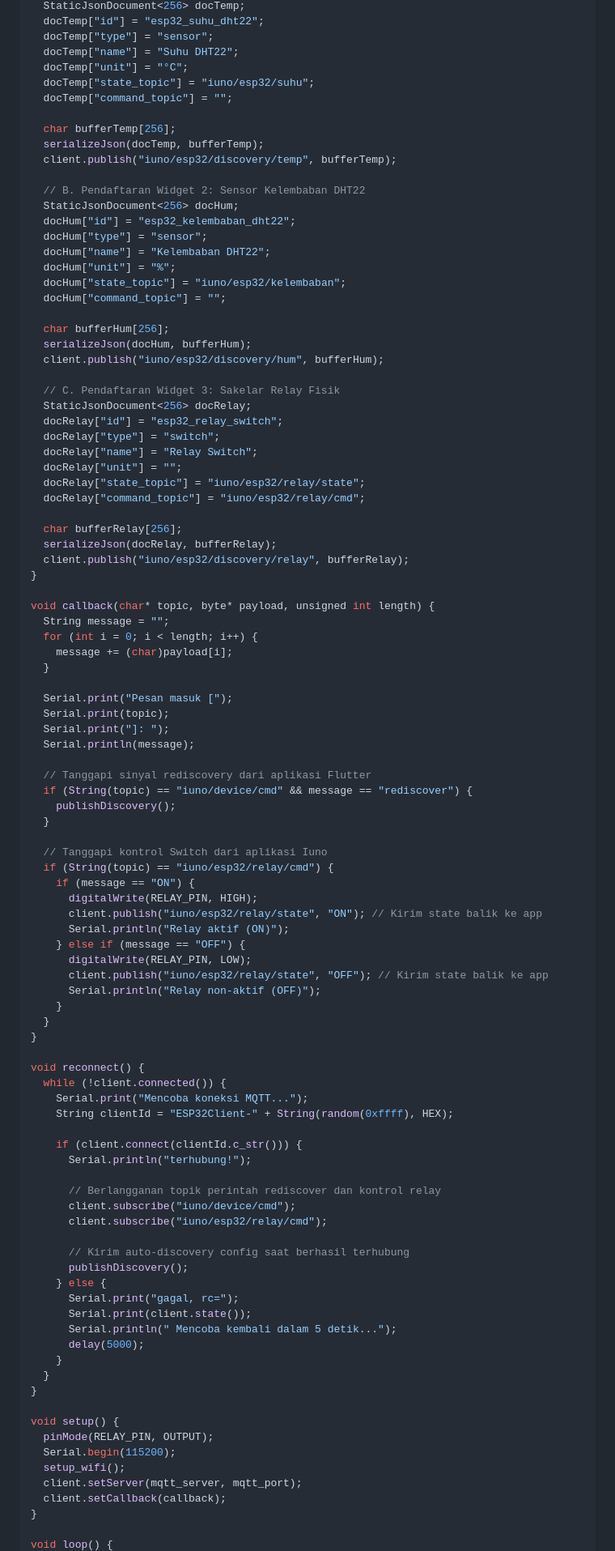
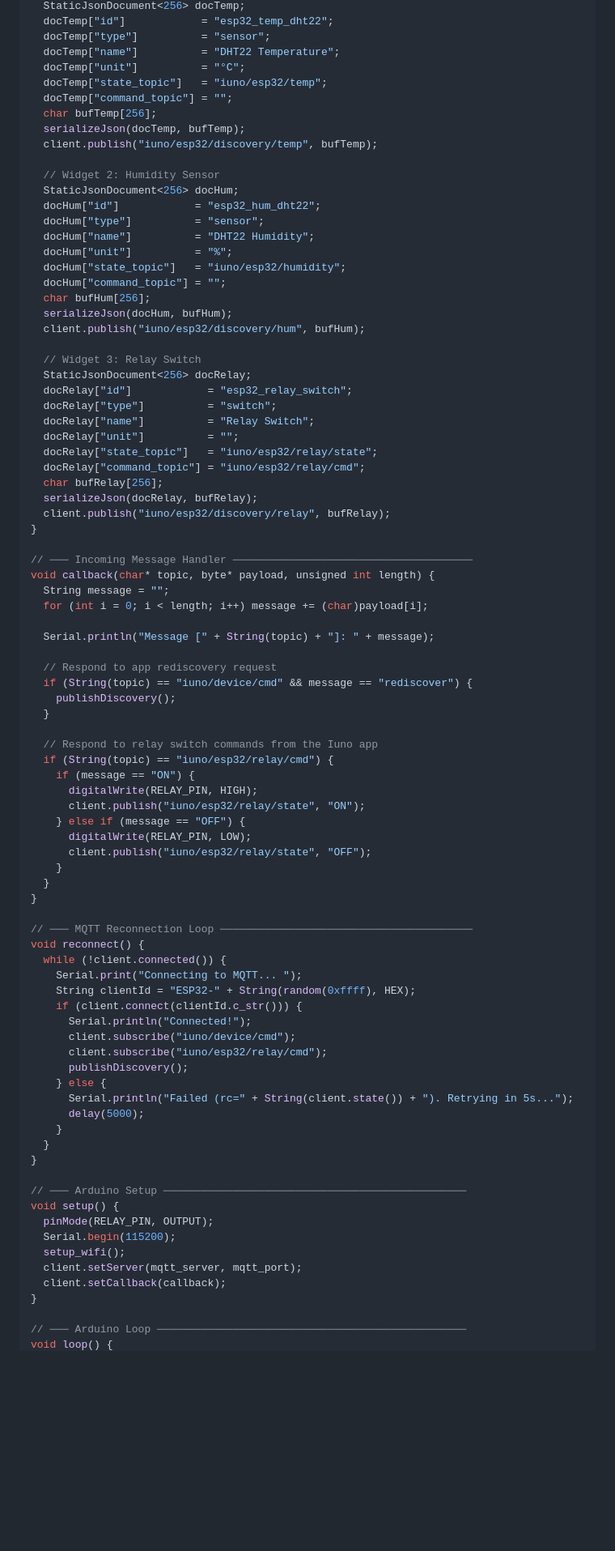
Before and after one commit to WilyArd/Iuno-Project, a Markdown page: README.md, the part around one of its changes. Shown at 81% size. Rendered like a GitHub page; blank space fills up the shorter version.

Commit message:
docs: update README with refined project documentation and ESP32 integration guide

```diff
--- a/README.md
+++ b/README.md
@@ -111,95 +136,81 @@ void publishDiscovery() {
   StaticJsonDocument<256> docTemp;
-  docTemp["id"] = "esp32_suhu_dht22";
-  docTemp["type"] = "sensor";
-  docTemp["name"] = "Suhu DHT22";
-  docTemp["unit"] = "°C";
-  docTemp["state_topic"] = "iuno/esp32/suhu";
+  docTemp["id"]            = "esp32_temp_dht22";
+  docTemp["type"]          = "sensor";
+  docTemp["name"]          = "DHT22 Temperature";
+  docTemp["unit"]          = "°C";
+  docTemp["state_topic"]   = "iuno/esp32/temp";
   docTemp["command_topic"] = "";
+  char bufTemp[256];
+  serializeJson(docTemp, bufTemp);
+  client.publish("iuno/esp32/discovery/temp", bufTemp);
 
-  char bufferTemp[256];
-  serializeJson(docTemp, bufferTemp);
-  client.publish("iuno/esp32/discovery/temp", bufferTemp);
+  // Widget 2: Humidity Sensor
+  StaticJsonDocument<256> docHum;
+  docHum["id"]            = "esp32_hum_dht22";
+  docHum["type"]          = "sensor";
+  docHum["name"]          = "DHT22 Humidity";
+  docHum["unit"]          = "%";
+  docHum["state_topic"]   = "iuno/esp32/humidity";
+  docHum["command_topic"] = "";
+  char bufHum[256];
+  serializeJson(docHum, bufHum);
+  client.publish("iuno/esp32/discovery/hum", bufHum);
 
-  // B. Pendaftaran Widget 2: Sensor Kelembaban DHT22
-  StaticJsonDocument<256> docHum;
-  docHum["id"] = "esp32_kelembaban_dht22";
-  docHum["type"] = "sensor";
-  docHum["name"] = "Kelembaban DHT22";
-  docHum["unit"] = "%";
-  docHum["state_topic"] = "iuno/esp32/kelembaban";
-  docHum["command_topic"] = "";
-
-  char bufferHum[256];
-  serializeJson(docHum, bufferHum);
-  client.publish("iuno/esp32/discovery/hum", bufferHum);
-
-  // C. Pendaftaran Widget 3: Sakelar Relay Fisik
+  // Widget 3: Relay Switch
   StaticJsonDocument<256> docRelay;
-  docRelay["id"] = "esp32_relay_switch";
-  docRelay["type"] = "switch";
-  docRelay["name"] = "Relay Switch";
-  docRelay["unit"] = "";
-  docRelay["state_topic"] = "iuno/esp32/relay/state";
+  docRelay["id"]            = "esp32_relay_switch";
+  docRelay["type"]          = "switch";
+  docRelay["name"]          = "Relay Switch";
+  docRelay["unit"]          = "";
+  docRelay["state_topic"]   = "iuno/esp32/relay/state";
   docRelay["command_topic"] = "iuno/esp32/relay/cmd";
-
-  char bufferRelay[256];
-  serializeJson(docRelay, bufferRelay);
-  client.publish("iuno/esp32/discovery/relay", bufferRelay);
+  char bufRelay[256];
+  serializeJson(docRelay, bufRelay);
+  client.publish("iuno/esp32/discovery/relay", bufRelay);
 }
 
+// ─── Incoming Message Handler ──────────────────────────────────────
 void callback(char* topic, byte* payload, unsigned int length) {
   String message = "";
-  for (int i = 0; i < length; i++) {
-    message += (char)payload[i];
-  }
+  for (int i = 0; i < length; i++) message += (char)payload[i];
 
-  Serial.print("Pesan masuk [");
-  Serial.print(topic);
-  Serial.print("]: ");
-  Serial.println(message);
+  Serial.println("Message [" + String(topic) + "]: " + message);
 
-  // Tanggapi sinyal rediscovery dari aplikasi Flutter
+  // Respond to app rediscovery request
   if (String(topic) == "iuno/device/cmd" && message == "rediscover") {
     publishDiscovery();
   }
 
-  // Tanggapi kontrol Switch dari aplikasi Iuno
+  // Respond to relay switch commands from the Iuno app
   if (String(topic) == "iuno/esp32/relay/cmd") {
     if (message == "ON") {
       digitalWrite(RELAY_PIN, HIGH);
-      client.publish("iuno/esp32/relay/state", "ON"); // Kirim state balik ke app
-      Serial.println("Relay aktif (ON)");
+      client.publish("iuno/esp32/relay/state", "ON");
     } else if (message == "OFF") {
       digitalWrite(RELAY_PIN, LOW);
-      client.publish("iuno/esp32/relay/state", "OFF"); // Kirim state balik ke app
-      Serial.println("Relay non-aktif (OFF)");
+      client.publish("iuno/esp32/relay/state", "OFF");
     }
   }
 }
 
+// ─── MQTT Reconnection Loop ────────────────────────────────────────
 void reconnect() {
   while (!client.connected()) {
-    Serial.print("Mencoba koneksi MQTT...");
-    String clientId = "ESP32Client-" + String(random(0xffff), HEX);
-
+    Serial.print("Connecting to MQTT... ");
+    String clientId = "ESP32-" + String(random(0xffff), HEX);
     if (client.connect(clientId.c_str())) {
-      Serial.println("terhubung!");
-
-      // Berlangganan topik perintah rediscover dan kontrol relay
+      Serial.println("Connected!");
       client.subscribe("iuno/device/cmd");
       client.subscribe("iuno/esp32/relay/cmd");
-
-      // Kirim auto-discovery config saat berhasil terhubung
       publishDiscovery();
     } else {
-      Serial.print("gagal, rc=");
-      Serial.print(client.state());
-      Serial.println(" Mencoba kembali dalam 5 detik...");
+      Serial.println("Failed (rc=" + String(client.state()) + "). Retrying in 5s...");
       delay(5000);
     }
   }
 }
 
+// ─── Arduino Setup ────────────────────────────────────────────────
 void setup() {
   pinMode(RELAY_PIN, OUTPUT);
   Serial.begin(115200);
@@ -208,4 +219,5 @@ void setup() {
   client.setCallback(callback);
 }
 
+// ─── Arduino Loop ─────────────────────────────────────────────────
 void loop() {
```
Also changed, not shown: other parts of README.md (+231 -135 lines).
